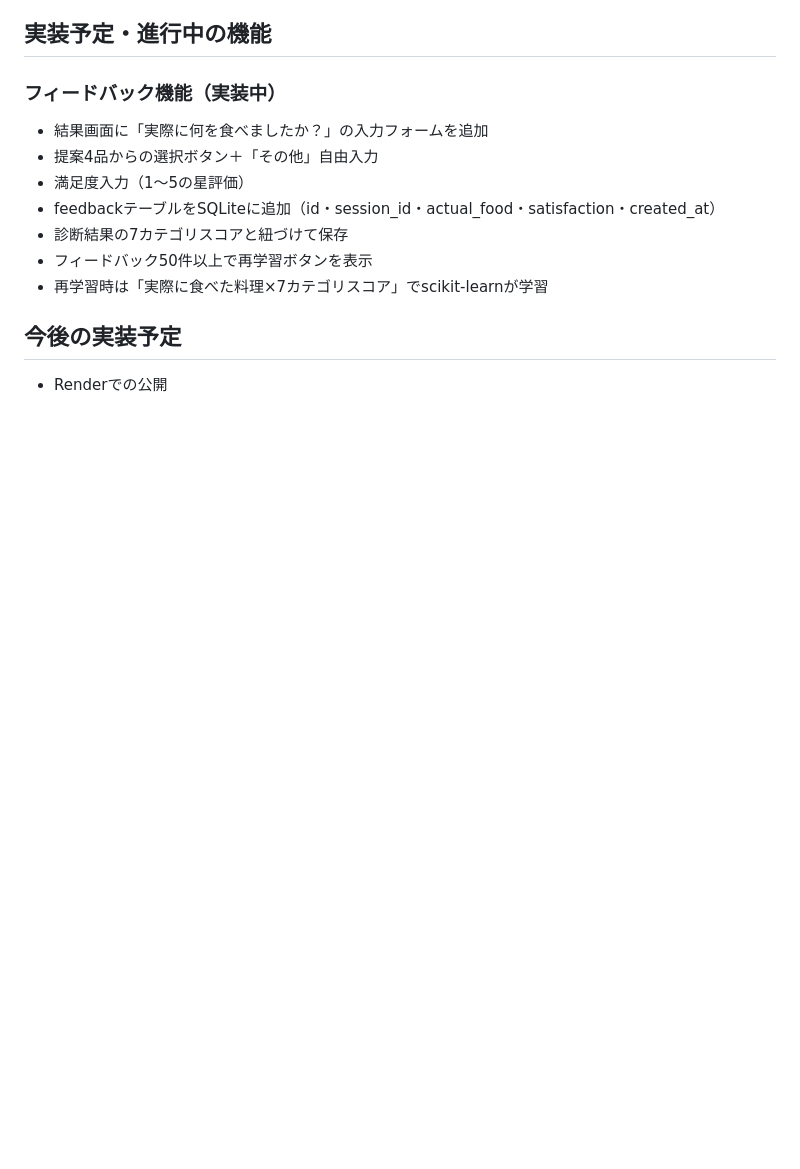
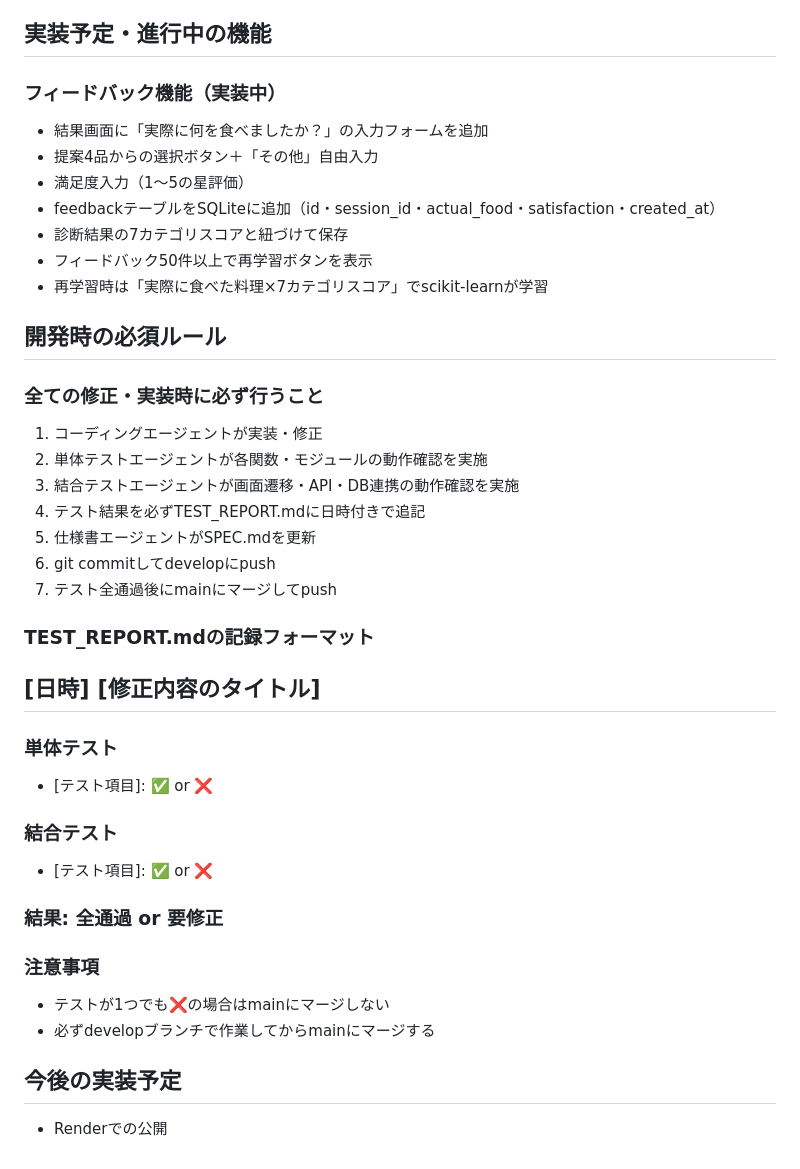
Before and after one commit to tamago-dotcom/DinnerDecider, a Markdown page: CLAUDE.md, the part around the change. Rendered like a GitHub page; blank space fills up the shorter version.

Commit message:
Add mandatory development rules to CLAUDE.md
全修正・実装時の必須フロー（テスト→記録→commit→マージ）と
TEST_REPORT.mdの記録フォーマット、注意事項を追記。

Co-Authored-By: Claude Sonnet 4.6 <noreply@anthropic.com>

```diff
--- a/CLAUDE.md
+++ b/CLAUDE.md
@@ -73,5 +73,28 @@
 - フィードバック50件以上で再学習ボタンを表示
 - 再学習時は「実際に食べた料理×7カテゴリスコア」でscikit-learnが学習
 
+## 開発時の必須ルール
+
+### 全ての修正・実装時に必ず行うこと
+1. コーディングエージェントが実装・修正
+2. 単体テストエージェントが各関数・モジュールの動作確認を実施
+3. 結合テストエージェントが画面遷移・API・DB連携の動作確認を実施
+4. テスト結果を必ずTEST_REPORT.mdに日時付きで追記
+5. 仕様書エージェントがSPEC.mdを更新
+6. git commitしてdevelopにpush
+7. テスト全通過後にmainにマージしてpush
+
+### TEST_REPORT.mdの記録フォーマット
+## [日時] [修正内容のタイトル]
+### 単体テスト
+- [テスト項目]: ✅ or ❌
+### 結合テスト
+- [テスト項目]: ✅ or ❌
+### 結果: 全通過 or 要修正
+
+### 注意事項
+- テストが1つでも❌の場合はmainにマージしない
+- 必ずdevelopブランチで作業してからmainにマージする
+
 ## 今後の実装予定
 - Renderでの公開
```
